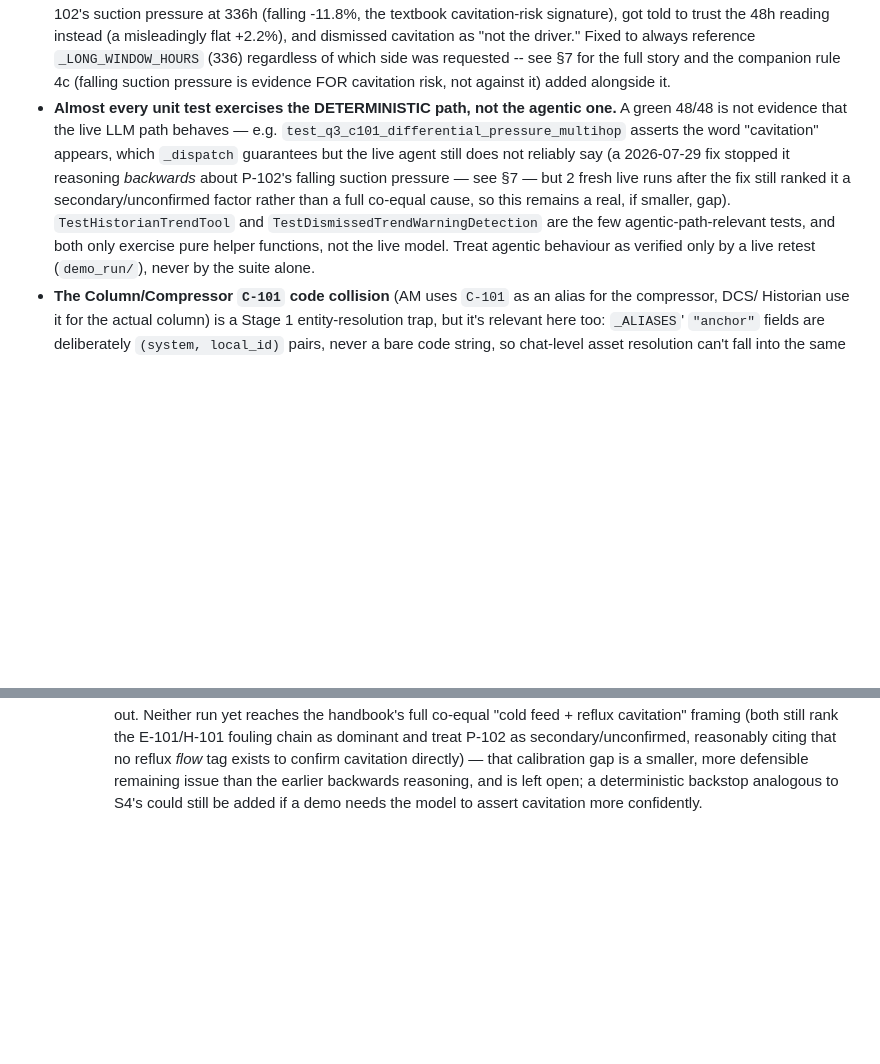
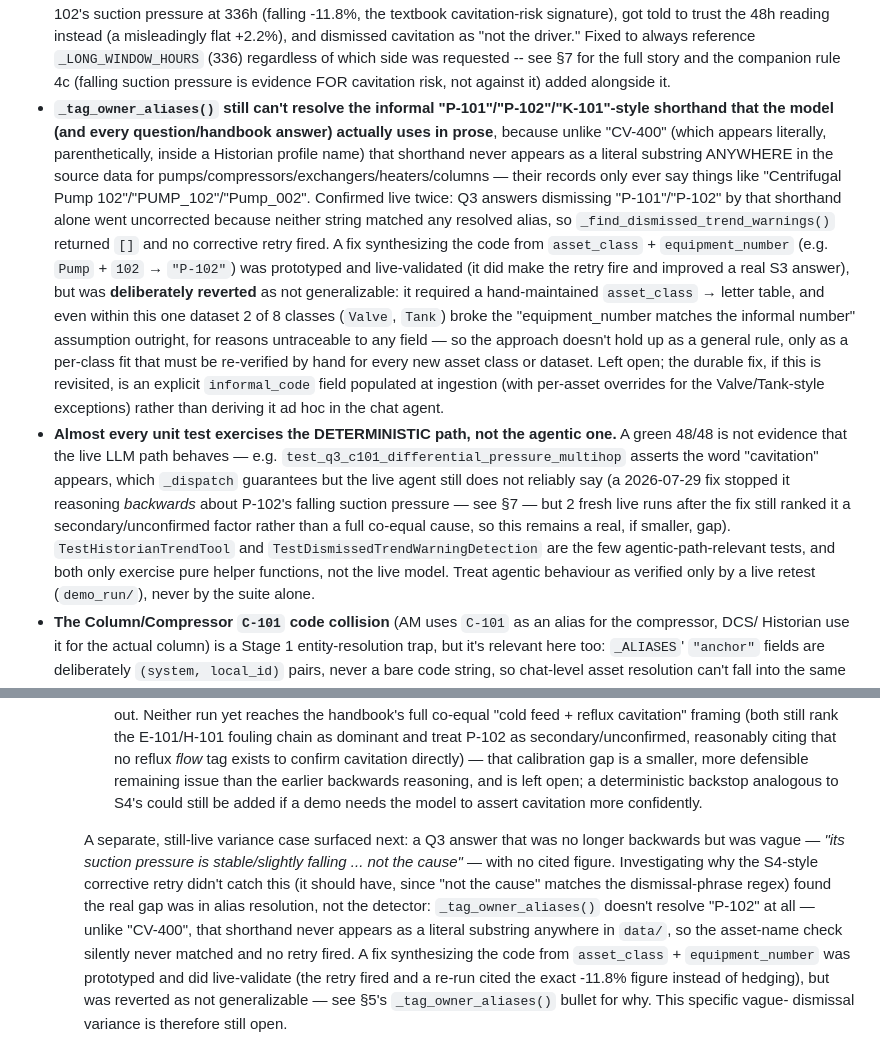
Before and after one commit to vivekprakash2/plant-ontology-builder, a Markdown page: docs/CHAT_AGENT.md, 2 parts joined by grey strips. GitHub-like rendering; blank space fills up the shorter version.

Commit message:
fix: update docs

```diff
--- a/docs/CHAT_AGENT.md
+++ b/docs/CHAT_AGENT.md
@@ -648,14 +648,30 @@ hidden), then nodes are **progressively revealed** as the reasoning touches them
   +2.2%), and dismissed cavitation as "not the driver." Fixed to always reference `_LONG_WINDOW_HOURS`
   (336) regardless of which side was requested -- see §7 for the full story and the companion rule 4c
   (falling suction pressure is evidence FOR cavitation risk, not against it) added alongside it.
+- **`_tag_owner_aliases()` still can't resolve the informal "P-101"/"P-102"/"K-101"-style shorthand that
+  the model (and every question/handbook answer) actually uses in prose**, because unlike "CV-400" (which
+  appears literally, parenthetically, inside a Historian profile name) that shorthand never appears as a
+  literal substring ANYWHERE in the source data for pumps/compressors/exchangers/heaters/columns — their
+  records only ever say things like "Centrifugal Pump 102"/"PUMP_102"/"Pump_002". Confirmed live twice: Q3
+  answers dismissing "P-101"/"P-102" by that shorthand alone went uncorrected because neither string
+  matched any resolved alias, so `_find_dismissed_trend_warnings()` returned `[]` and no corrective retry
+  fired. A fix synthesizing the code from `asset_class` + `equipment_number` (e.g. `Pump` + `102` →
+  `"P-102"`) was prototyped and live-validated (it did make the retry fire and improved a real S3 answer),
+  but was **deliberately reverted** as not generalizable: it required a hand-maintained
+  `asset_class` → letter table, and even within this one dataset 2 of 8 classes (`Valve`, `Tank`) broke the
+  "equipment_number matches the informal number" assumption outright, for reasons untraceable to any
+  field — so the approach doesn't hold up as a general rule, only as a per-class fit that must be
+  re-verified by hand for every new asset class or dataset. Left open; the durable fix, if this is revisited,
+  is an explicit `informal_code` field populated at ingestion (with per-asset overrides for the
+  Valve/Tank-style exceptions) rather than deriving it ad hoc in the chat agent.
 - **Almost every unit test exercises the DETERMINISTIC path, not the agentic one.** A green 48/48 is not
   evidence that the live LLM path behaves — e.g. `test_q3_c101_differential_pressure_multihop` asserts the
   word "cavitation" appears, which `_dispatch` guarantees but the live agent still does not reliably say
   (a 2026-07-29 fix stopped it reasoning *backwards* about P-102's falling suction pressure — see §7 — but
   2 fresh live runs after the fix still ranked it a secondary/unconfirmed factor rather than a full
   co-equal cause, so this remains a real, if smaller, gap). `TestHistorianTrendTool` and
-  `TestDismissedTrendWarningDetection` are
-  the few agentic-path-relevant tests, and both only exercise pure helper functions, not the live model.
+  `TestDismissedTrendWarningDetection` are the few agentic-path-relevant tests, and both only exercise pure
+  helper functions, not the live model.
   Treat agentic behaviour as verified only by a live retest (`demo_run/`), never by the suite alone.
 - **The Column/Compressor `C-101` code collision** (AM uses `C-101` as an alias for the compressor, DCS/
   Historian use it for the actual column) is a Stage 1 entity-resolution trap, but it's relevant here too:
@@ -844,3 +860,14 @@ Not blocking for the current rubric, but relevant if this session extends the ch
     directly) — that calibration gap is a smaller, more defensible remaining issue than the earlier
     backwards reasoning, and is left open; a deterministic backstop analogous to S4's could still be added
     if a demo needs the model to assert cavitation more confidently.
+
+    A separate, still-live variance case surfaced next: a Q3 answer that was no longer backwards but was
+    vague — *"its suction pressure is stable/slightly falling ... not the cause"* — with no cited figure.
+    Investigating why the S4-style corrective retry didn't catch this (it should have, since "not the
+    cause" matches the dismissal-phrase regex) found the real gap was in alias resolution, not the
+    detector: `_tag_owner_aliases()` doesn't resolve "P-102" at all — unlike "CV-400", that shorthand never
+    appears as a literal substring anywhere in `data/`, so the asset-name check silently never matched and
+    no retry fired. A fix synthesizing the code from `asset_class` + `equipment_number` was prototyped and
+    did live-validate (the retry fired and a re-run cited the exact -11.8% figure instead of hedging), but
+    was reverted as not generalizable — see §5's `_tag_owner_aliases()` bullet for why. This specific vague-
+    dismissal variance is therefore still open.
```
